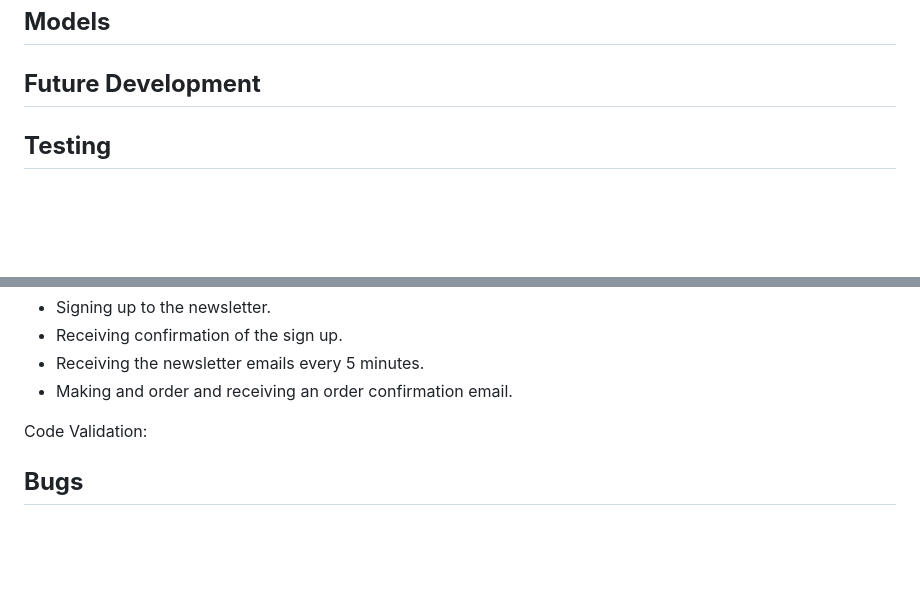
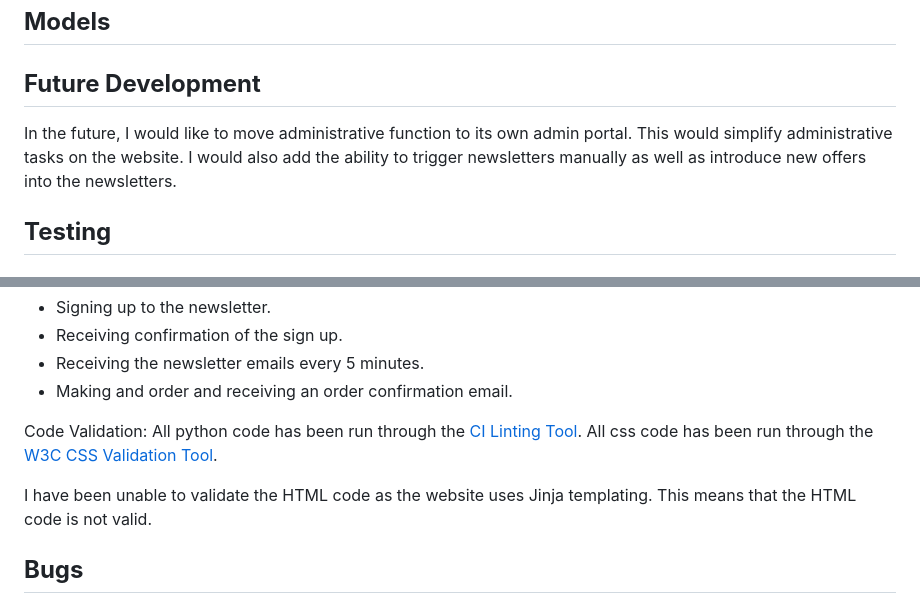
Before and after one commit to browne878/pp5-game-keys, a Markdown page: README.md, 2 parts joined by grey strips. GitHub-like rendering; blank space fills up the shorter version.

Commit message:
Add code validation and future development sections

```diff
--- a/README.md
+++ b/README.md
@@ -44,6 +44,9 @@ My aim for Game Keys is to bring low cost games to everyone. I want to make them
 ## **Models**
 
 ## **Future Development**
+
+In the future, I would like to move administrative function to its own admin portal. This would simplify administrative tasks on the website.
+I would also add the ability to trigger newsletters manually as well as introduce new offers into the newsletters.
 
 ## **Testing**
 
@@ -92,6 +95,10 @@ For emails I tested the following:
 - Making and order and receiving an order confirmation email.
 
 Code Validation:
+All python code has been run through the [CI Linting Tool](https://pep8ci.herokuapp.com/).
+All css code has been run through the [W3C CSS Validation Tool](https://jigsaw.w3.org/css-validator/).
+
+I have been unable to validate the HTML code as the website uses Jinja templating. This means that the HTML code is not valid.
 
 ## **Bugs**
 
```
Also changed, not shown: readme/images/design/model_design.png (added), 1 other file.
